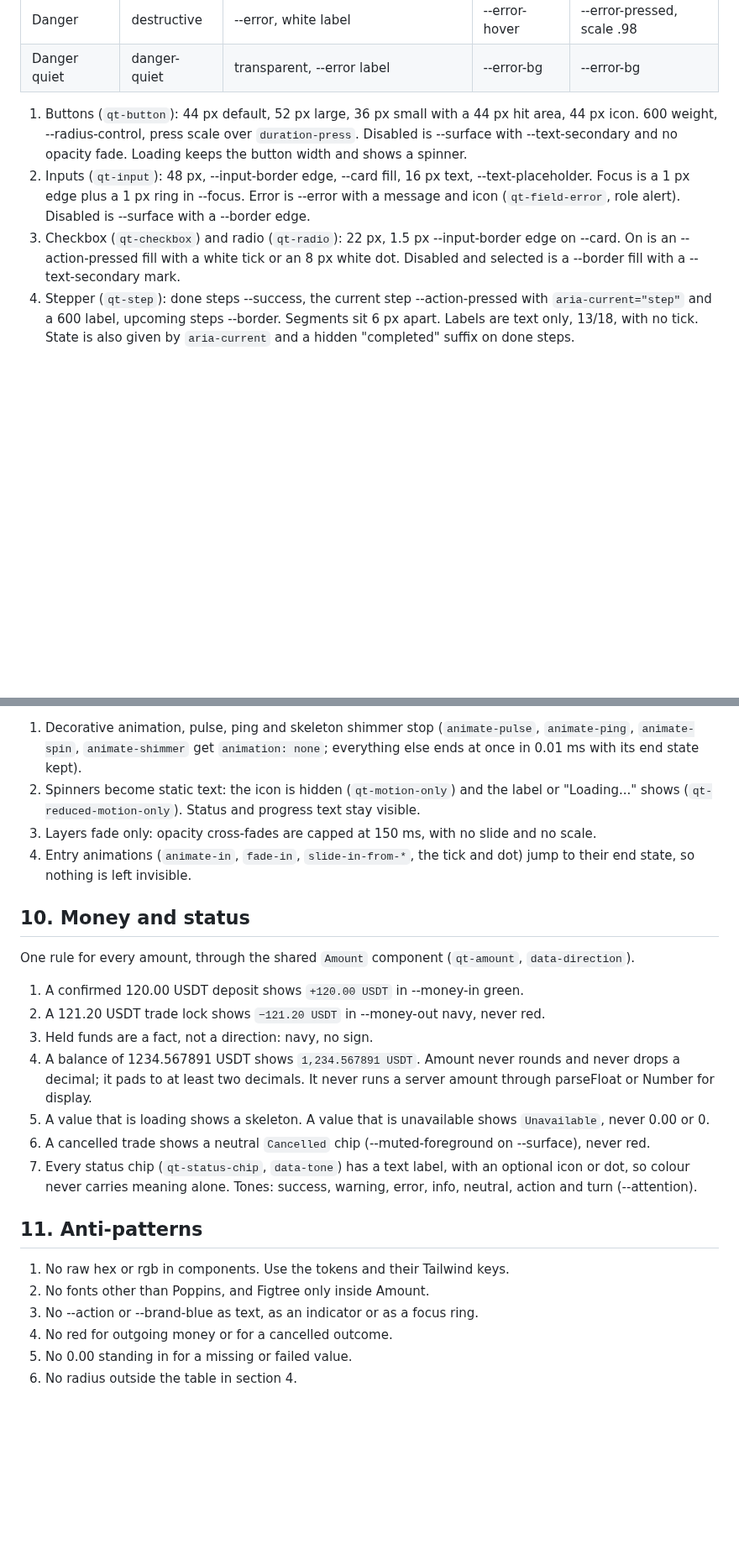
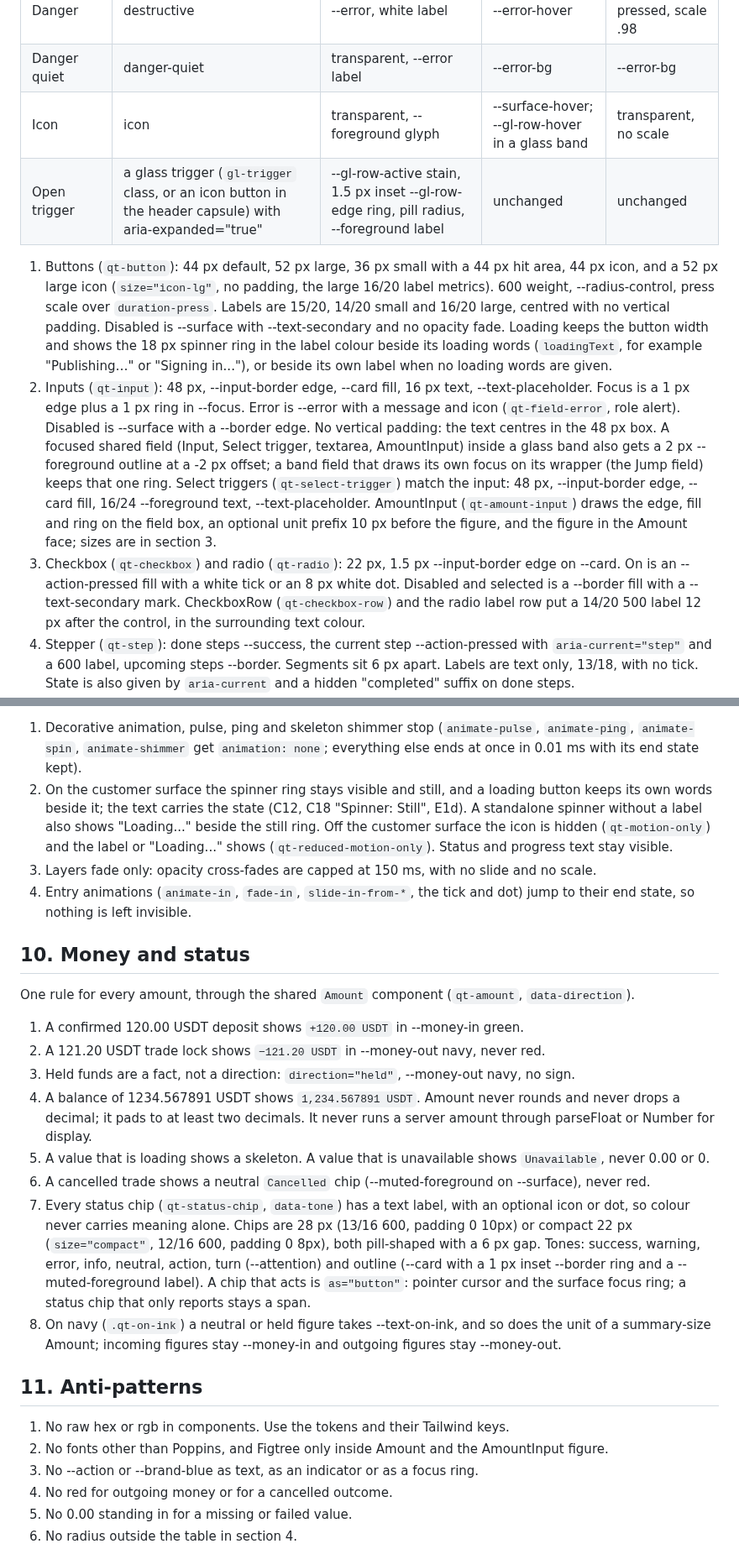
Before and after one commit to Qictrader2/qic, a Markdown page: DESIGN.md, 2 parts joined by grey strips. Shown at 84% size. Drawn GitHub-style; blank space fills up the shorter version.

```diff
--- a/DESIGN.md
+++ b/DESIGN.md
@@ -192,16 +205,27 @@ wins, and takes the v5.2 look only on the customer surface.
 | Tertiary | ghost, link | transparent, --action-pressed label | --action-subtle | --action-subtle, scale .98 |
 | Danger | destructive | --error, white label | --error-hover | --error-pressed, scale .98 |
 | Danger quiet | danger-quiet | transparent, --error label | --error-bg | --error-bg |
+| Icon | icon | transparent, --foreground glyph | --surface-hover; --gl-row-hover in a glass band | transparent, no scale |
+| Open trigger | a glass trigger (`gl-trigger` class, or an icon button in the header capsule) with aria-expanded="true" | --gl-row-active stain, 1.5 px inset --gl-row-edge ring, pill radius, --foreground label | unchanged | unchanged |
 
-1. Buttons (`qt-button`): 44 px default, 52 px large, 36 px small with a 44 px hit area, 44 px icon. 600 weight,
-   --radius-control, press scale over `duration-press`. Disabled is --surface with --text-secondary and no opacity
-   fade. Loading keeps the button width and shows a spinner.
+1. Buttons (`qt-button`): 44 px default, 52 px large, 36 px small with a 44 px hit area, 44 px icon, and a 52 px
+   large icon (`size="icon-lg"`, no padding, the large 16/20 label metrics). 600 weight,
+   --radius-control, press scale over `duration-press`. Labels are 15/20, 14/20 small and 16/20 large, centred with
+   no vertical padding. Disabled is --surface with --text-secondary and no opacity fade. Loading keeps the button
+   width and shows the 18 px spinner ring in the label colour beside its loading words (`loadingText`, for example
+   "Publishing…" or "Signing in..."), or beside its own label when no loading words are given.
 2. Inputs (`qt-input`): 48 px, --input-border edge, --card fill, 16 px text, --text-placeholder. Focus is a 1 px edge
    plus a 1 px ring in --focus. Error is --error with a message and icon (`qt-field-error`, role alert). Disabled is
-   --surface with a --border edge.
+   --surface with a --border edge. No vertical padding: the text centres in the 48 px box. A focused shared field
+   (Input, Select trigger, textarea, AmountInput) inside a glass band also gets a 2 px --foreground outline at a
+   -2 px offset; a band field that draws its own focus on its wrapper (the Jump field) keeps that one ring. Select triggers (`qt-select-trigger`) match
+   the input: 48 px, --input-border edge, --card fill, 16/24 --foreground text, --text-placeholder.
+   AmountInput (`qt-amount-input`) draws the edge, fill and ring on the field box, an optional unit prefix 10 px
+   before the figure, and the figure in the Amount face; sizes are in section 3.
 3. Checkbox (`qt-checkbox`) and radio (`qt-radio`): 22 px, 1.5 px --input-border edge on --card. On is an
    --action-pressed fill with a white tick or an 8 px white dot. Disabled and selected is a --border fill with a
-   --text-secondary mark.
+   --text-secondary mark. CheckboxRow (`qt-checkbox-row`) and the radio label row put a 14/20 500 label 12 px after
+   the control, in the surrounding text colour.
 4. Stepper (`qt-step`): done steps --success, the current step --action-pressed with `aria-current="step"` and a 600
    label, upcoming steps --border. Segments sit 6 px apart. Labels are text only, 13/18, with no tick. State is also
    given by `aria-current` and a hidden "completed" suffix on done steps.
@@ -258,8 +285,11 @@ With `prefers-reduced-motion: reduce`:
 
 1. Decorative animation, pulse, ping and skeleton shimmer stop (`animate-pulse`, `animate-ping`, `animate-spin`,
    `animate-shimmer` get `animation: none`; everything else ends at once in 0.01 ms with its end state kept).
-2. Spinners become static text: the icon is hidden (`qt-motion-only`) and the label or "Loading..." shows
-   (`qt-reduced-motion-only`). Status and progress text stay visible.
+2. On the customer surface the spinner ring stays visible and still, and a loading button keeps its own words
+   beside it; the text carries the state (C12, C18 "Spinner: Still", E1d). A standalone spinner without a label
+   also shows "Loading..." beside the still ring. Off the customer surface the icon is
+   hidden (`qt-motion-only`) and the label or "Loading..." shows (`qt-reduced-motion-only`). Status and progress
+   text stay visible.
 3. Layers fade only: opacity cross-fades are capped at 150 ms, with no slide and no scale.
 4. Entry animations (`animate-in`, `fade-in`, `slide-in-from-*`, the tick and dot) jump to their end state, so
    nothing is left invisible.
@@ -270,18 +300,23 @@ One rule for every amount, through the shared `Amount` component (`qt-amount`, `
 
 1. A confirmed 120.00 USDT deposit shows `+120.00 USDT` in --money-in green.
 2. A 121.20 USDT trade lock shows `−121.20 USDT` in --money-out navy, never red.
-3. Held funds are a fact, not a direction: navy, no sign.
+3. Held funds are a fact, not a direction: `direction="held"`, --money-out navy, no sign.
 4. A balance of 1234.567891 USDT shows `1,234.567891 USDT`. Amount never rounds and never drops a decimal; it pads to
    at least two decimals. It never runs a server amount through parseFloat or Number for display.
 5. A value that is loading shows a skeleton. A value that is unavailable shows `Unavailable`, never 0.00 or 0.
 6. A cancelled trade shows a neutral `Cancelled` chip (--muted-foreground on --surface), never red.
 7. Every status chip (`qt-status-chip`, `data-tone`) has a text label, with an optional icon or dot, so colour never
-   carries meaning alone. Tones: success, warning, error, info, neutral, action and turn (--attention).
+   carries meaning alone. Chips are 28 px (13/16 600, padding 0 10px) or compact 22 px (`size="compact"`, 12/16 600,
+   padding 0 8px), both pill-shaped with a 6 px gap. Tones: success, warning, error, info, neutral, action, turn (--attention) and outline
+   (--card with a 1 px inset --border ring and a --muted-foreground label). A chip that acts is `as="button"`: pointer
+   cursor and the surface focus ring; a status chip that only reports stays a span.
+8. On navy (`.qt-on-ink`) a neutral or held figure takes --text-on-ink, and so does the unit of a summary-size
+   Amount; incoming figures stay --money-in and outgoing figures stay --money-out.
 
 ## 11. Anti-patterns
 
 1. No raw hex or rgb in components. Use the tokens and their Tailwind keys.
-2. No fonts other than Poppins, and Figtree only inside Amount.
+2. No fonts other than Poppins, and Figtree only inside Amount and the AmountInput figure.
 3. No --action or --brand-blue as text, as an indicator or as a focus ring.
 4. No red for outgoing money or for a cancelled outcome.
 5. No 0.00 standing in for a missing or failed value.
```
Also changed, not shown: other parts of DESIGN.md (+25 -9 lines).
